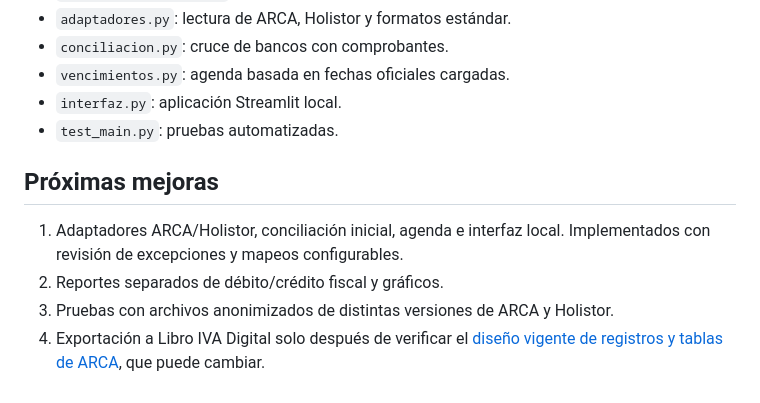
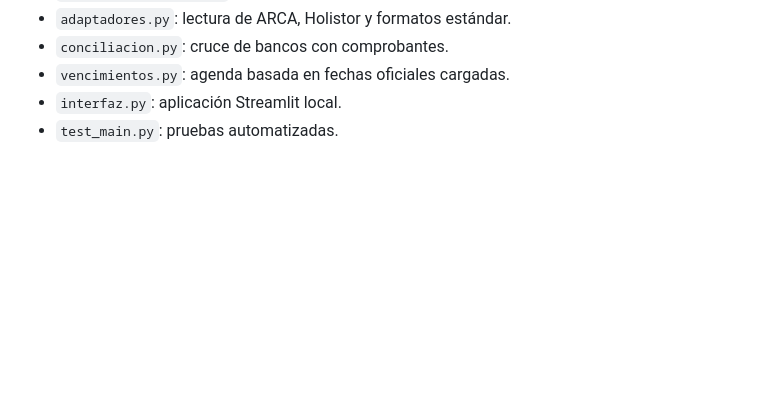
Before and after one commit to SantinelliGabriel/automatizador-reportes, a Markdown page: README.md, the part around the change. Drawn GitHub-style; blank space fills up the shorter version.

```diff
--- a/README.md
+++ b/README.md
@@ -135,10 +135,3 @@ La interfaz funciona en el entorno local. Para publicarla en un hosting hay que
 - `vencimientos.py`: agenda basada en fechas oficiales cargadas.
 - `interfaz.py`: aplicación Streamlit local.
 - `test_main.py`: pruebas automatizadas.
-
-## Próximas mejoras
-
-1. Adaptadores ARCA/Holistor, conciliación inicial, agenda e interfaz local. Implementados con revisión de excepciones y mapeos configurables.
-2. Reportes separados de débito/crédito fiscal y gráficos.
-3. Pruebas con archivos anonimizados de distintas versiones de ARCA y Holistor.
-4. Exportación a Libro IVA Digital solo después de verificar el [diseño vigente de registros y tablas de ARCA](https://arca.gob.ar/libro-iva-digital/documentos/libro-iva-digital-diseno-registros.pdf), que puede cambiar.
```
